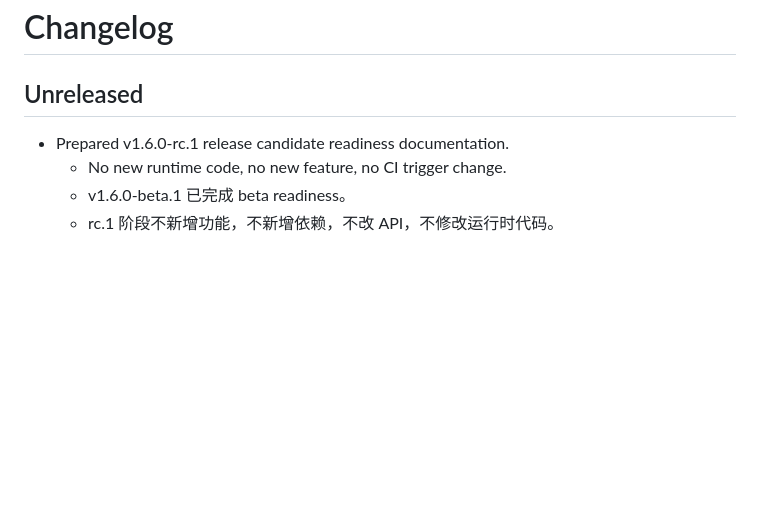
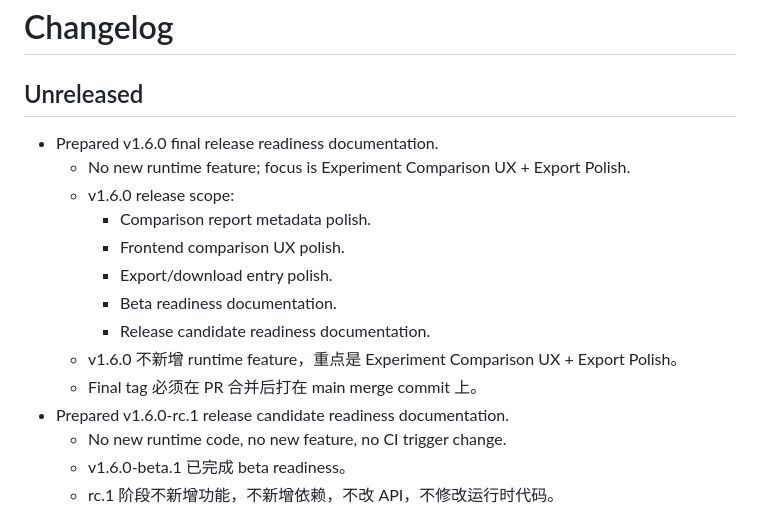
Before and after one commit to Calvin1989/FedGuardLab, a Markdown page: CHANGELOG.md, the part around the change. GitHub-like rendering; blank space fills up the shorter version.

Commit message:
docs: prepare v1.6 final release

```diff
--- a/CHANGELOG.md
+++ b/CHANGELOG.md
@@ -2,6 +2,16 @@
 
 ## Unreleased
 
+- Prepared v1.6.0 final release readiness documentation.
+  - No new runtime feature; focus is Experiment Comparison UX + Export Polish.
+  - v1.6.0 release scope:
+    - Comparison report metadata polish.
+    - Frontend comparison UX polish.
+    - Export/download entry polish.
+    - Beta readiness documentation.
+    - Release candidate readiness documentation.
+  - v1.6.0 不新增 runtime feature，重点是 Experiment Comparison UX + Export Polish。
+  - Final tag 必须在 PR 合并后打在 main merge commit 上。
 - Prepared v1.6.0-rc.1 release candidate readiness documentation.
   - No new runtime code, no new feature, no CI trigger change.
   - v1.6.0-beta.1 已完成 beta readiness。
```
Also changed, not shown: docs/roadmap.md (+17 -18 lines).
